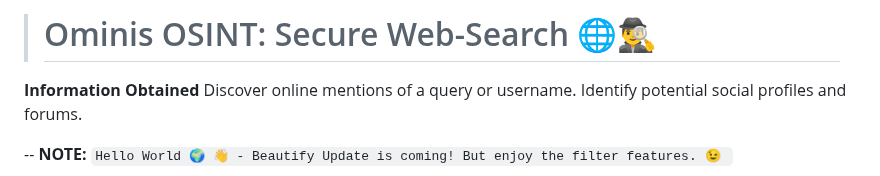
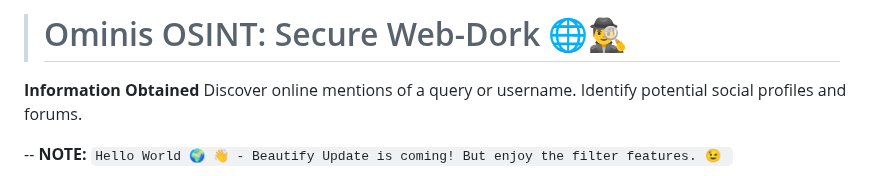
Before and after one commit to AnonCatalyst/Ominis-OSINT, a Markdown page: README.md, the part around the change. Rendered like a GitHub page.

```diff
--- a/README.md
+++ b/README.md
@@ -1,4 +1,4 @@
-># Ominis OSINT: Secure Web-Search 🌐🕵️‍♂️
+># Ominis OSINT: Secure Web-Dork 🌐🕵️‍♂️
 
 **Information Obtained**
     Discover online mentions of a query or username.
```
